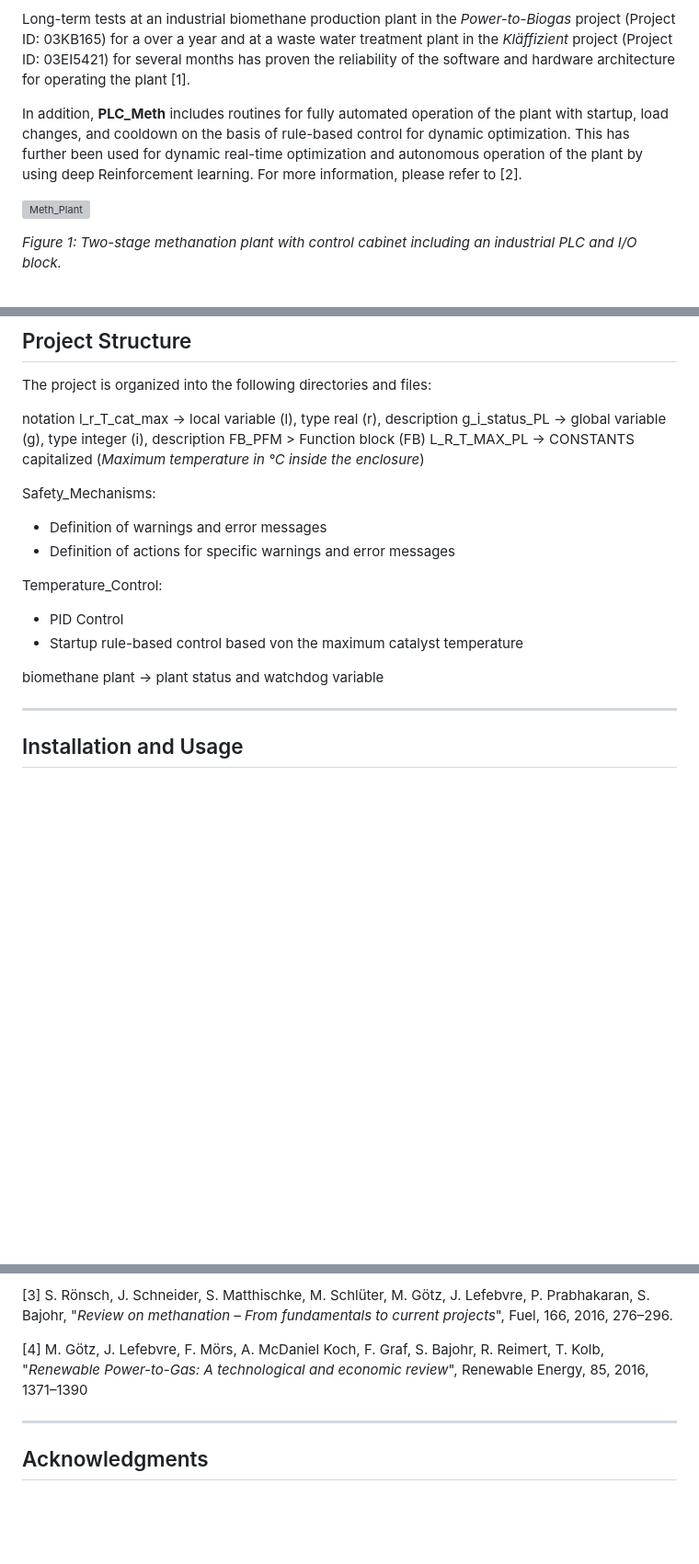
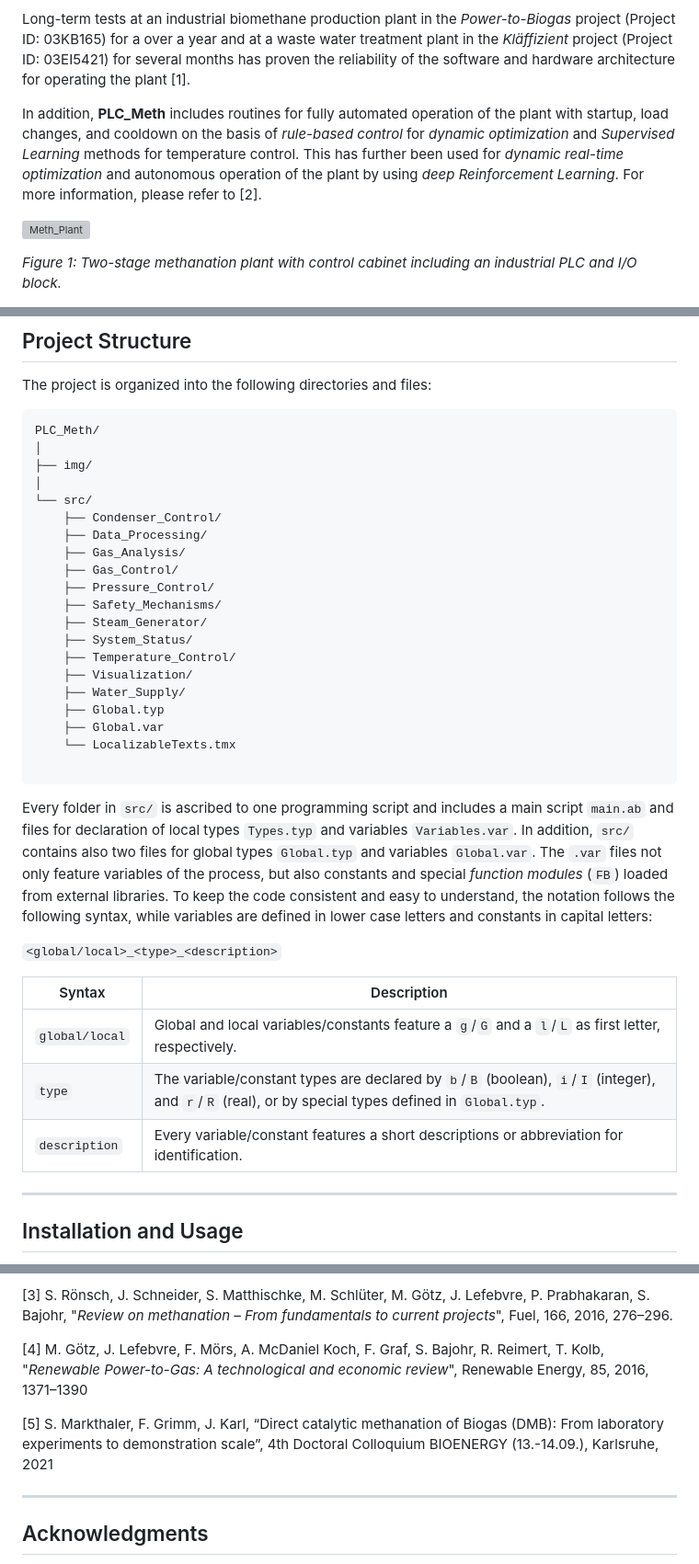
Before and after one commit to SimMarkt/PLC_Meth, a Markdown page: README.md, 3 parts joined by grey strips. Shown: that part at 92% size. Drawn GitHub-style; blank space fills up the shorter version; grey boxes are pictures that could not be loaded.

````diff
--- a/README.md
+++ b/README.md
@@ -4,7 +4,7 @@ The **PLC_Meth** project provides the source code for full automation of a two-s
 
 Long-term tests at an industrial biomethane production plant in the *Power-to-Biogas* project (Project ID: 03KB165) for a over a year and at a waste water treatment plant in the *Kläffizient* project (Project ID: 03EI5421) for several months has proven the reliability of the software and hardware architecture for operating the plant [1].
 
-In addition, **PLC_Meth** includes routines for fully automated operation of the plant with startup, load changes, and cooldown on the basis of rule-based control for dynamic optimization. This has further been used for dynamic real-time optimization and autonomous operation of the plant by using deep Reinforcement learning. For more information, please refer to [2].
+In addition, **PLC_Meth** includes routines for fully automated operation of the plant with startup, load changes, and cooldown on the basis of *rule-based control* for *dynamic optimization* and *Supervised Learning* methods for temperature control. This has further been used for *dynamic real-time optimization* and autonomous operation of the plant by using *deep Reinforcement Learning*. For more information, please refer to [2].
 
 ![Meth_Plant](img/Meth_Plant.png)
 
@@ -79,20 +92,41 @@ Autonmation studio from B&R -> libraries for modules and functions...
 
 The project is organized into the following directories and files:
 
-notation l_r_T_cat_max -> local variable (l), type real (r), description
-g_i_status_PL -> global variable (g), type integer (i), description
-FB_PFM > Function block (FB)
-L_R_T_MAX_PL -> CONSTANTS capitalized (*Maximum temperature in °C inside the enclosure*)
+```plaintext
+PLC_Meth/
+│
+├── img/
+│
+└── src/
+    ├── Condenser_Control/
+    ├── Data_Processing/
+    ├── Gas_Analysis/
+    ├── Gas_Control/
+    ├── Pressure_Control/
+    ├── Safety_Mechanisms/
+    ├── Steam_Generator/
+    ├── System_Status/
+    ├── Temperature_Control/
+    ├── Visualization/
+    ├── Water_Supply/
+    ├── Global.typ
+    ├── Global.var
+    └── LocalizableTexts.tmx
 
-Safety_Mechanisms:
-- Definition of warnings and error messages
-- Definition of actions for specific warnings and error messages
+```
 
-Temperature_Control:
-- PID Control
-- Startup rule-based control based von the maximum catalyst temperature
+Every folder in `src/` is ascribed to one programming script and includes a main script `main.ab` and files for declaration of local types `Types.typ` and variables `Variables.var`.
+In addition, `src/` contains also two files for global types `Global.typ` and variables `Global.var`. The `.var` files not only feature variables of the process, but also constants and special *function modules* (`FB`) loaded from external libraries. To keep the code consistent and easy to understand, the notation follows the following syntax, while variables are defined in lower case letters and constants in capital letters:
 
-biomethane plant -> plant status and watchdog variable
+`<global/local>_<type>_<description>`
+
+| Syntax | Description |
+|-----------|------------|
+| `global/local` | Global and local variables/constants feature a `g`/`G` and a `l`/`L` as first letter, respectively. |
+| `type` | The variable/constant types are declared by `b`/`B` (boolean), `i`/`I` (integer), and `r`/`R` (real), or by special types defined in `Global.typ`.|
+| `description` | Every variable/constant features a short descriptions or abbreviation for identification.|
+
+
 
 ---
 
@@ -145,6 +179,10 @@ und Klima (11.-12.03.), Frankfurt/Main, 2024
 
 [4] M. Götz, J. Lefebvre, F. Mörs, A. McDaniel Koch, F. Graf, S. Bajohr, R. Reimert, T. Kolb, "*Renewable Power-to-Gas: A technological and economic review*", Renewable Energy, 85, 2016, 1371–1390
 
+[5] S. Markthaler, F. Grimm, J. Karl, “Direct catalytic methanation of Biogas (DMB):
+From laboratory experiments to demonstration scale”, 4th Doctoral Colloquium
+BIOENERGY (13.-14.09.), Karlsruhe, 2021
+
 
 
 ---
````
Also changed, not shown: other parts of README.md (+24 -11 lines).
